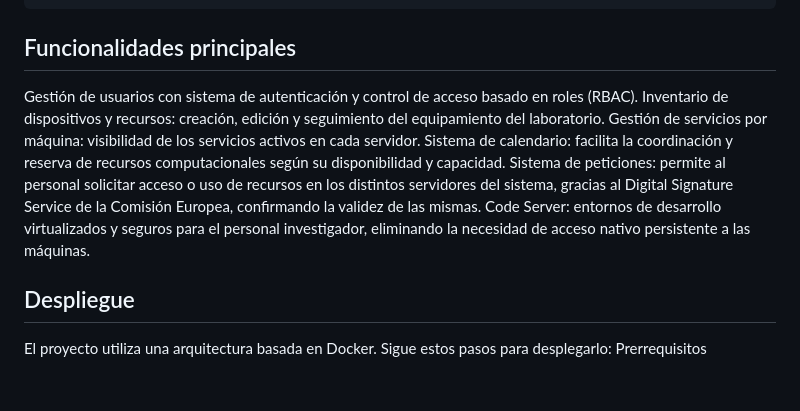
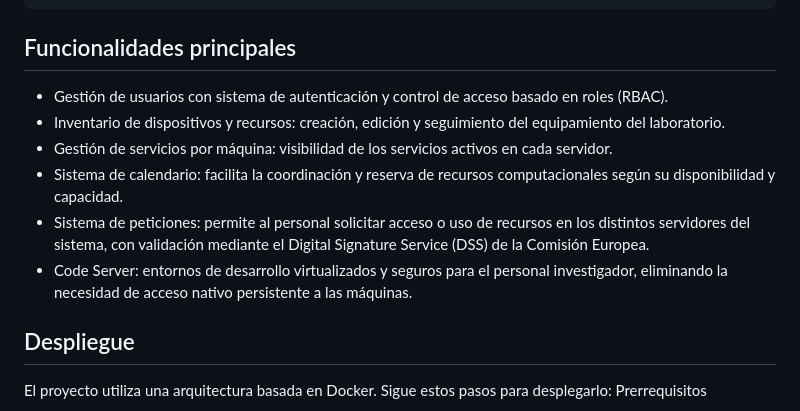
Before and after one commit to alejandro-f-d/TFG, a Markdown page: README.md, the part around one of its changes. Drawn GitHub-style; blank space fills up the shorter version.

Commit message:
Update de la memoria.

```diff
--- a/README.md
+++ b/README.md
@@ -16,12 +16,12 @@ El sistema proporciona un dashboard web con autenticación basada en roles que c
 
 ## Funcionalidades principales
 
-Gestión de usuarios con sistema de autenticación y control de acceso basado en roles (RBAC).
-Inventario de dispositivos y recursos: creación, edición y seguimiento del equipamiento del laboratorio.
-Gestión de servicios por máquina: visibilidad de los servicios activos en cada servidor.
-Sistema de calendario: facilita la coordinación y reserva de recursos computacionales según su disponibilidad y capacidad.
-Sistema de peticiones: permite al personal solicitar acceso o uso de recursos en los distintos servidores del sistema, gracias al Digital Signature Service de la Comisión Europea, confirmando la validez de las mismas.
-Code Server: entornos de desarrollo virtualizados y seguros para el personal investigador, eliminando la necesidad de acceso nativo persistente a las máquinas.
+- Gestión de usuarios con sistema de autenticación y control de acceso basado en roles (RBAC).
+- Inventario de dispositivos y recursos: creación, edición y seguimiento del equipamiento del laboratorio.
+- Gestión de servicios por máquina: visibilidad de los servicios activos en cada servidor.
+- Sistema de calendario: facilita la coordinación y reserva de recursos computacionales según su disponibilidad y capacidad.
+- Sistema de peticiones: permite al personal solicitar acceso o uso de recursos en los distintos servidores del sistema, con validación mediante el Digital Signature Service (DSS) de la Comisión Europea.
+- Code Server: entornos de desarrollo virtualizados y seguros para el personal investigador, eliminando la necesidad de acceso nativo persistente a las máquinas.
 
 
 ## Despliegue
```
Also changed, not shown: other parts of README.md (+1 -1 lines).
